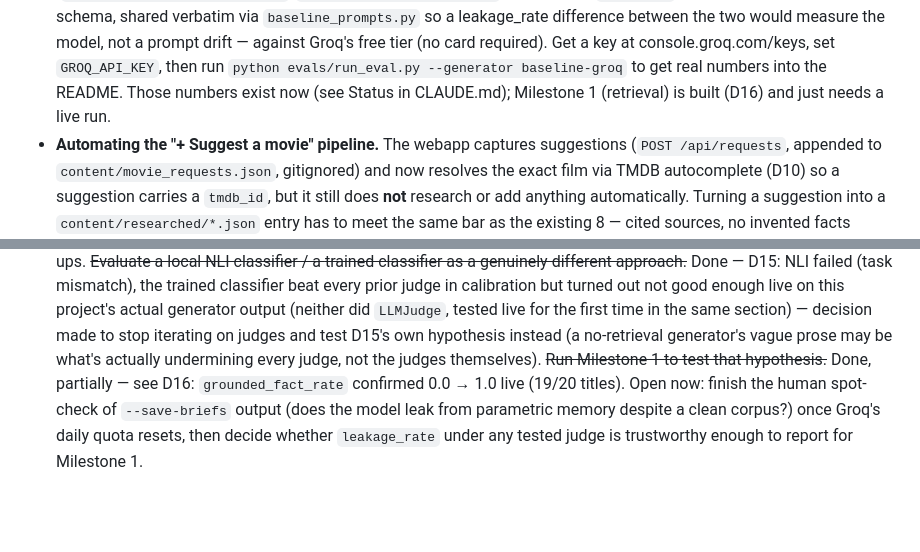
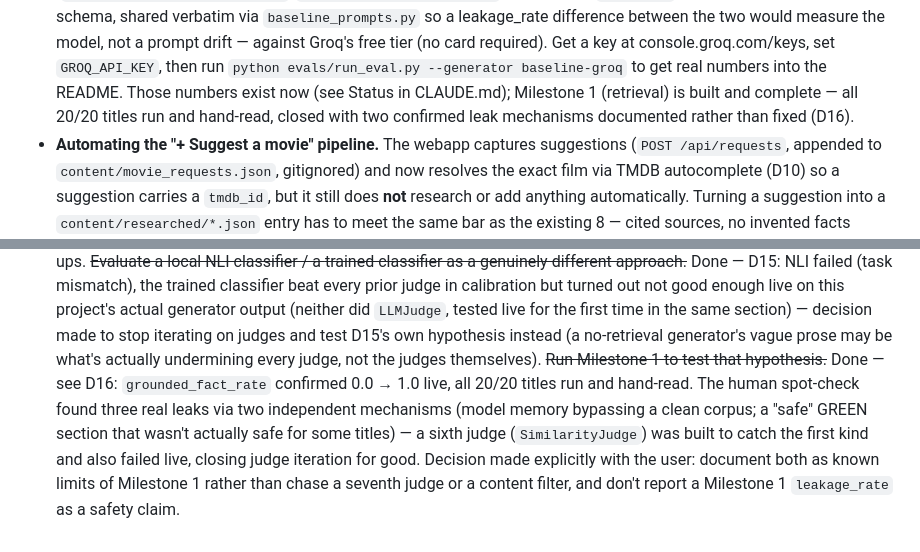
Before and after one commit to serpeigd/Twistify, a Markdown page: docs/DESIGN.md, 2 parts joined by grey strips. Rendered like a GitHub page; blank space fills up the shorter version.

Commit message:
docs: close out the Pending/Open-questions sections for Milestone 1 (#14)
Both still described Milestone 1 as in-progress ("just needs a live
run", "open now: finish the spot-check") even though D16 in the same
file documents it as fully run (20/20 titles), hand-read, and closed
with two confirmed leak mechanisms and judge iteration ended.

Co-authored-by: Claude <noreply@anthropic.com>

```diff
--- a/docs/DESIGN.md
+++ b/docs/DESIGN.md
@@ -1176,8 +1176,9 @@ are both done):
   card required). Get a key at console.groq.com/keys, set `GROQ_API_KEY`,
   then run `python evals/run_eval.py --generator baseline-groq` to get real
   numbers into the README. Those numbers exist now (see Status in
-  CLAUDE.md); Milestone 1 (retrieval) is built (D16) and just needs a
-  live run.
+  CLAUDE.md); Milestone 1 (retrieval) is built and complete — all 20/20
+  titles run and hand-read, closed with two confirmed leak mechanisms
+  documented rather than fixed (D16).
 - **Automating the "+ Suggest a movie" pipeline.** The webapp captures
   suggestions (`POST /api/requests`, appended to
   `content/movie_requests.json`, gitignored) and now resolves the exact
@@ -1207,9 +1208,13 @@ are both done):
   iterating on judges and test D15's own hypothesis instead (a
   no-retrieval generator's vague prose may be what's actually
   undermining every judge, not the judges themselves). ~~Run Milestone 1
-  to test that hypothesis.~~ Done, partially — see D16:
-  `grounded_fact_rate` confirmed 0.0 → 1.0 live (19/20 titles). Open now:
-  finish the human spot-check of `--save-briefs` output (does the model
-  leak from parametric memory despite a clean corpus?) once Groq's daily
-  quota resets, then decide whether `leakage_rate` under any tested
-  judge is trustworthy enough to report for Milestone 1.
+  to test that hypothesis.~~ Done — see D16: `grounded_fact_rate`
+  confirmed 0.0 → 1.0 live, all 20/20 titles run and hand-read. The
+  human spot-check found three real leaks via two independent
+  mechanisms (model memory bypassing a clean corpus; a "safe" GREEN
+  section that wasn't actually safe for some titles) — a sixth judge
+  (`SimilarityJudge`) was built to catch the first kind and also failed
+  live, closing judge iteration for good. Decision made explicitly with
+  the user: document both as known limits of Milestone 1 rather than
+  chase a seventh judge or a content filter, and don't report a
+  Milestone 1 `leakage_rate` as a safety claim.
```
